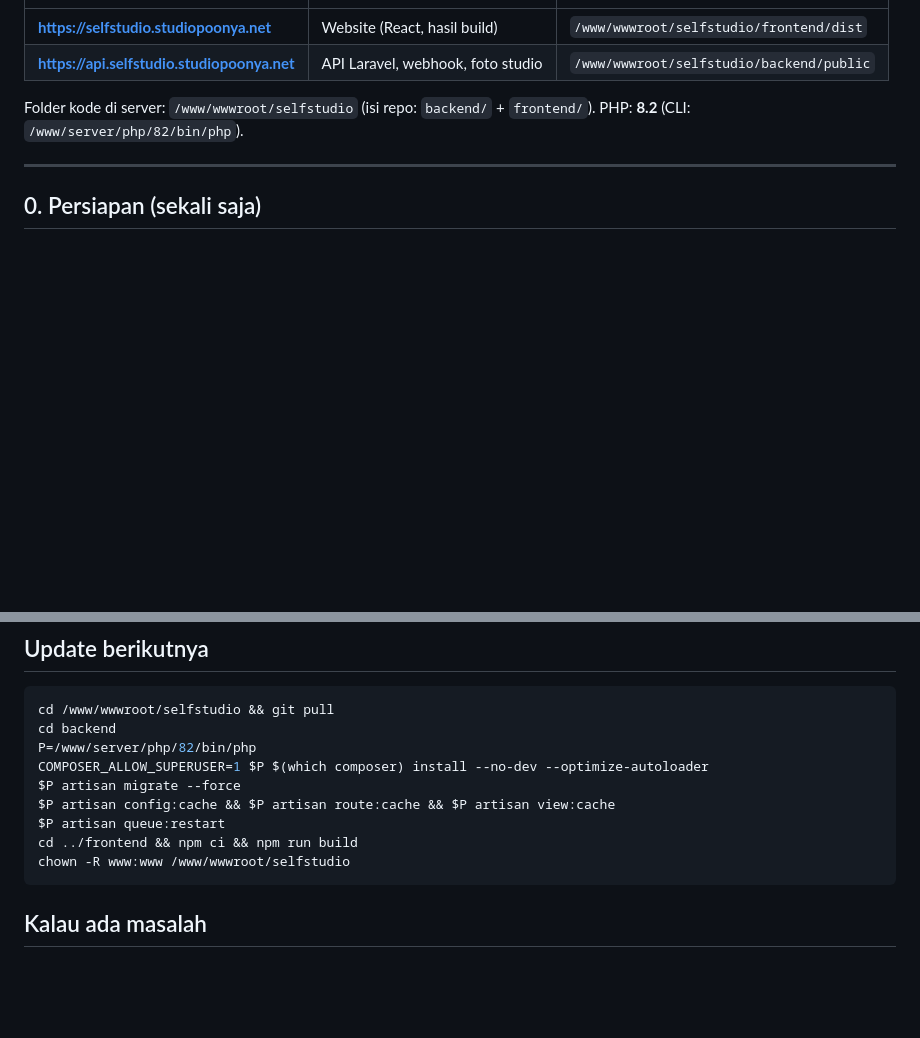
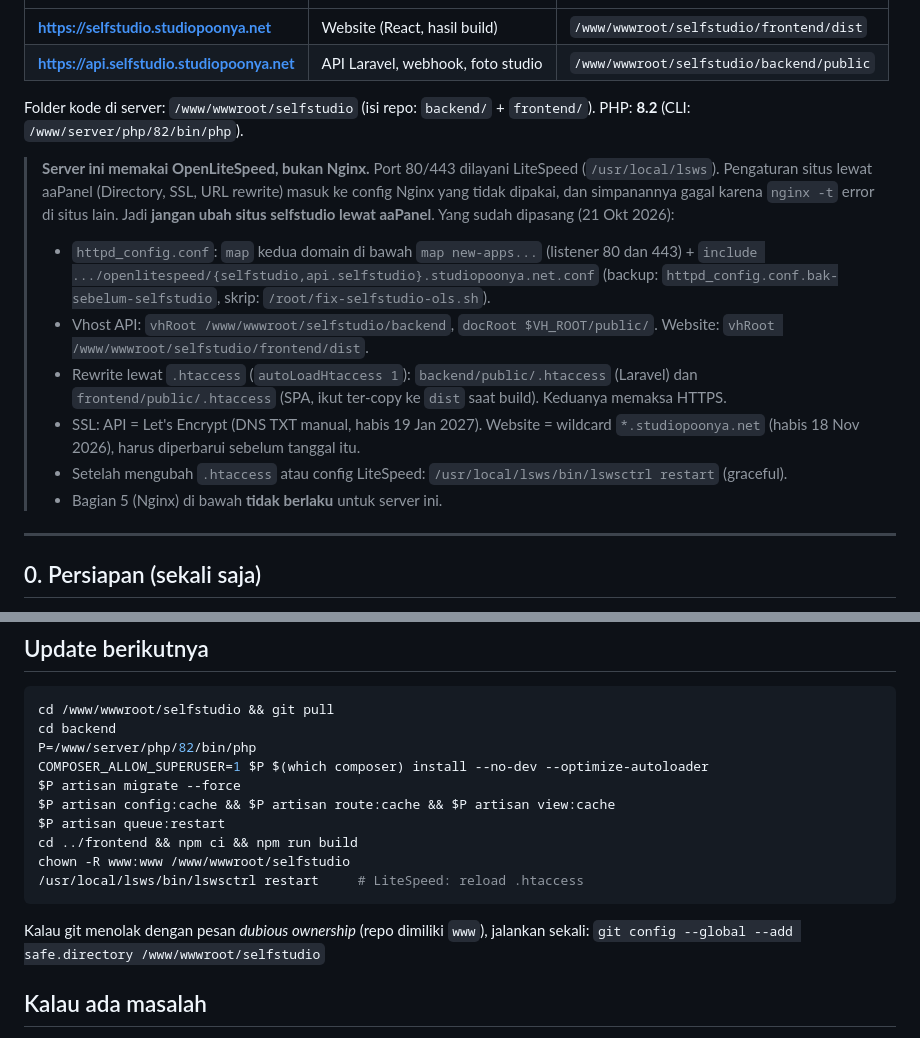
Before and after one commit to studiopoonya/Poonya_Universe, a Markdown page: DEPLOY.md, 2 parts joined by grey strips. Drawn GitHub-style; blank space fills up the shorter version.

Commit message:
DEPLOY.md: document the OpenLiteSpeed setup actually used on the VPS
Co-Authored-By: Claude Opus 5.5 <noreply@anthropic.com>

````diff
--- a/DEPLOY.md
+++ b/DEPLOY.md
@@ -9,6 +9,23 @@ Dua domain, satu repo:
 
 Folder kode di server: `/www/wwwroot/selfstudio` (isi repo: `backend/` + `frontend/`).
 PHP: **8.2** (CLI: `/www/server/php/82/bin/php`).
+
+> **Server ini memakai OpenLiteSpeed, bukan Nginx.** Port 80/443 dilayani LiteSpeed
+> (`/usr/local/lsws`). Pengaturan situs lewat aaPanel (Directory, SSL, URL rewrite) masuk ke
+> config Nginx yang tidak dipakai, dan simpanannya gagal karena `nginx -t` error di situs lain.
+> Jadi **jangan ubah situs selfstudio lewat aaPanel**. Yang sudah dipasang (21 Okt 2026):
+>
+> - `httpd_config.conf`: `map` kedua domain di bawah `map new-apps...` (listener 80 dan 443) +
+>   `include .../openlitespeed/{selfstudio,api.selfstudio}.studiopoonya.net.conf`
+>   (backup: `httpd_config.conf.bak-sebelum-selfstudio`, skrip: `/root/fix-selfstudio-ols.sh`).
+> - Vhost API: `vhRoot /www/wwwroot/selfstudio/backend`, `docRoot $VH_ROOT/public/`.
+>   Website: `vhRoot /www/wwwroot/selfstudio/frontend/dist`.
+> - Rewrite lewat `.htaccess` (`autoLoadHtaccess 1`): `backend/public/.htaccess` (Laravel) dan
+>   `frontend/public/.htaccess` (SPA, ikut ter-copy ke `dist` saat build). Keduanya memaksa HTTPS.
+> - SSL: API = Let's Encrypt (DNS TXT manual, habis 19 Jan 2027). Website = wildcard
+>   `*.studiopoonya.net` (habis 18 Nov 2026), harus diperbarui sebelum tanggal itu.
+> - Setelah mengubah `.htaccess` atau config LiteSpeed: `/usr/local/lsws/bin/lswsctrl restart` (graceful).
+> - Bagian 5 (Nginx) di bawah **tidak berlaku** untuk server ini.
 
 ---
 
@@ -164,7 +181,11 @@ $P artisan config:cache && $P artisan route:cache && $P artisan view:cache
 $P artisan queue:restart
 cd ../frontend && npm ci && npm run build
 chown -R www:www /www/wwwroot/selfstudio
+/usr/local/lsws/bin/lswsctrl restart     # LiteSpeed: reload .htaccess
 ```
+
+Kalau git menolak dengan pesan *dubious ownership* (repo dimiliki `www`), jalankan sekali:
+`git config --global --add safe.directory /www/wwwroot/selfstudio`
 
 ## Kalau ada masalah
 
````
